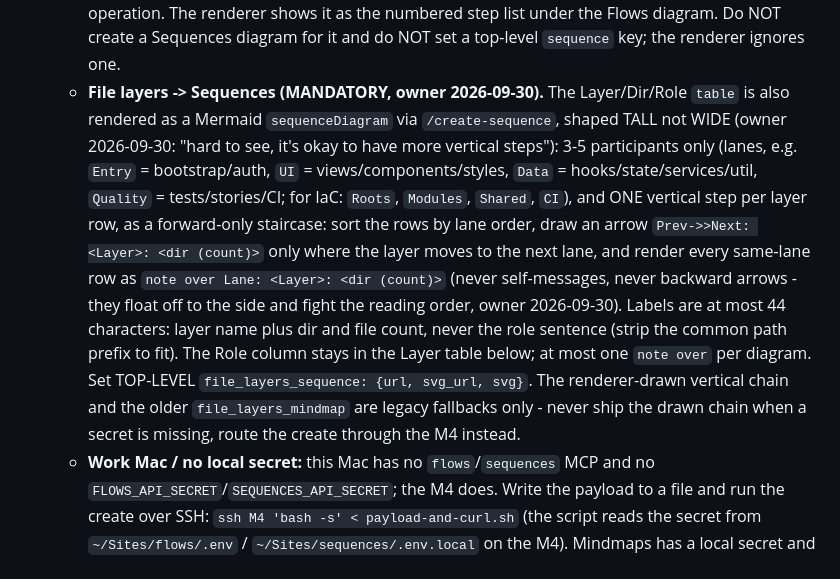
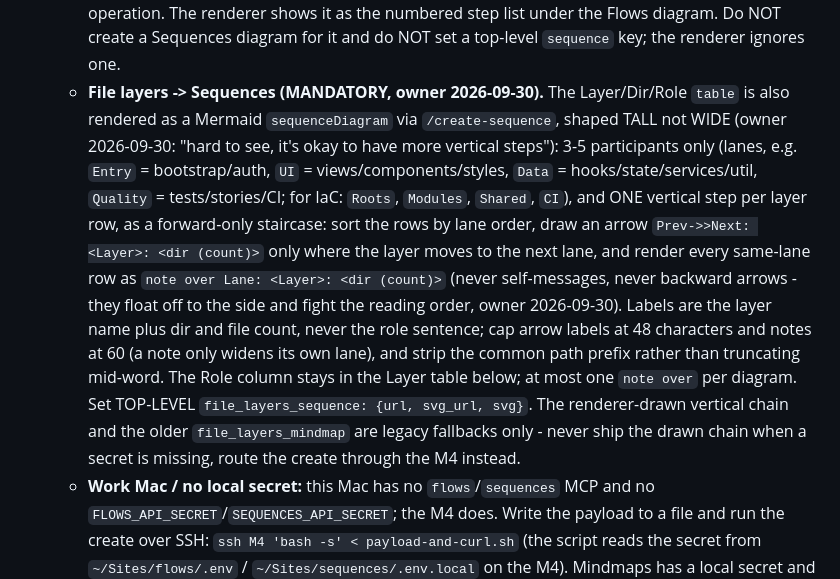
Before and after one commit to bunlongheng/repo-audit, a Markdown page: SKILL.md, the part around the change. GitHub-like rendering.

Commit message:
docs(skill): file-layers labels - 48 chars on arrows, 60 on notes, cut at a separator not mid-word

```diff
--- a/SKILL.md
+++ b/SKILL.md
@@ -116,7 +116,7 @@ Per lens, gather:
 - **architect**: `summary`, `points[]` (structure/flow observations, each anchored at `path:line`), optional `table` (e.g. Layer/Role), `grade`, plus the **3 diagram handoffs below (MANDATORY - owner rule 2026-09-30, replaces the old inline `arch_canvas`)**. The renderer leads the section with the Flows diagram, then the critical-path step list, then the File layers Sequences diagram.
   - **DIAGRAMS COME FROM THE 3 DIAGRAM APPS, NEVER FROM RENDERER-DRAWN SVG (owner 2026-09-30: the inline `arch_canvas` was unreadable at 19 nodes - overlapping subtitles and edge labels - and will not be produced again).** Build the architecture graph in the lens JSON as `arch_graph` = `{nodes:[{id, name, role, icon, color, src}], edges:[{from, to, label, dashed?}]}` (same evidence rules as before: every node and edge pinned to a real `src` path:line, icons = the SAME verified URL as the tech_stack entry). At synthesis, turn it into a **Flows** diagram via `/create-flow` (nodes -> `{id, label:name, sub:role, icon:<data URI of the verified logo>, note:"src: path:line"}`, edges -> `{source, target, label}`, `is_public:true`, create with `?format=svg`) and put the result on the TOP-LEVEL data as `system_design: {url, svg_url, svg}`. Inline the logos as `data:` URIs - Flows refuses remote icon hosts that redirect. `arch_canvas` and `stack_flow` are RETIRED: never output them; the renderer only uses them as a legacy fallback when `system_design` is absent.
   - **`critical_path` stays TEXT (owner 2026-09-30: no Sequences diagram for it - the Flows diagram above is the picture).** Keep `critical_path` = `{title, steps:[{n, label, src, note?}]}` in the lens JSON: the ordered, path:line-pinned trace of the app's single most important operation. The renderer shows it as the numbered step list under the Flows diagram. Do NOT create a Sequences diagram for it and do NOT set a top-level `sequence` key; the renderer ignores one.
-  - **File layers -> Sequences (MANDATORY, owner 2026-09-30).** The Layer/Dir/Role `table` is also rendered as a Mermaid `sequenceDiagram` via `/create-sequence`, shaped TALL not WIDE (owner 2026-09-30: "hard to see, it's okay to have more vertical steps"): 3-5 participants only (lanes, e.g. `Entry` = bootstrap/auth, `UI` = views/components/styles, `Data` = hooks/state/services/util, `Quality` = tests/stories/CI; for IaC: `Roots`, `Modules`, `Shared`, `CI`), and ONE vertical step per layer row, as a forward-only staircase: sort the rows by lane order, draw an arrow `Prev->>Next: <Layer>: <dir (count)>` only where the layer moves to the next lane, and render every same-lane row as `note over Lane: <Layer>: <dir (count)>` (never self-messages, never backward arrows - they float off to the side and fight the reading order, owner 2026-09-30). Labels are at most 44 characters: layer name plus dir and file count, never the role sentence (strip the common path prefix to fit). The Role column stays in the Layer table below; at most one `note over` per diagram. Set TOP-LEVEL `file_layers_sequence: {url, svg_url, svg}`. The renderer-drawn vertical chain and the older `file_layers_mindmap` are legacy fallbacks only - never ship the drawn chain when a secret is missing, route the create through the M4 instead.
+  - **File layers -> Sequences (MANDATORY, owner 2026-09-30).** The Layer/Dir/Role `table` is also rendered as a Mermaid `sequenceDiagram` via `/create-sequence`, shaped TALL not WIDE (owner 2026-09-30: "hard to see, it's okay to have more vertical steps"): 3-5 participants only (lanes, e.g. `Entry` = bootstrap/auth, `UI` = views/components/styles, `Data` = hooks/state/services/util, `Quality` = tests/stories/CI; for IaC: `Roots`, `Modules`, `Shared`, `CI`), and ONE vertical step per layer row, as a forward-only staircase: sort the rows by lane order, draw an arrow `Prev->>Next: <Layer>: <dir (count)>` only where the layer moves to the next lane, and render every same-lane row as `note over Lane: <Layer>: <dir (count)>` (never self-messages, never backward arrows - they float off to the side and fight the reading order, owner 2026-09-30). Labels are the layer name plus dir and file count, never the role sentence; cap arrow labels at 48 characters and notes at 60 (a note only widens its own lane), and strip the common path prefix rather than truncating mid-word. The Role column stays in the Layer table below; at most one `note over` per diagram. Set TOP-LEVEL `file_layers_sequence: {url, svg_url, svg}`. The renderer-drawn vertical chain and the older `file_layers_mindmap` are legacy fallbacks only - never ship the drawn chain when a secret is missing, route the create through the M4 instead.
   - **Work Mac / no local secret:** this Mac has no `flows`/`sequences` MCP and no `FLOWS_API_SECRET`/`SEQUENCES_API_SECRET`; the M4 does. Write the payload to a file and run the create over SSH: `ssh M4 'bash -s' < payload-and-curl.sh` (the script reads the secret from `~/Sites/flows/.env` / `~/Sites/sequences/.env.local` on the M4). Mindmaps has a local secret and posts directly. Never paste secrets through chat; never fall back to an inline SVG because a secret is missing - fix the path to the M4 instead.
   - Color-code Flows node cards by role: `#3b82f6` blue for the app itself, `#f97316` orange for auth, `#8b5cf6` purple for external APIs, `#f59e0b` amber for databases, `#10b981` green for downstream services, `#ef4444` red for billing/payments (Flows reads the border from the logo for SVG icons; set `color` only for PNG icons).
   - **EVIDENCE-PINNED - the archify rule (owner 2026-07-29). Every node and every edge MUST trace to real code; never invent topology or claim runtime behavior you did not read.** Give each node a `src` (the `path:line` where it is actually wired up) and derive each edge label from the ACTUAL call site. A node or arrow you cannot anchor to a file does not belong in the diagram. **FAIL CLOSED:** if you cannot establish a piece's placement, say so in the `summary` - never paper over an unknown with a clean-looking edge.
```
